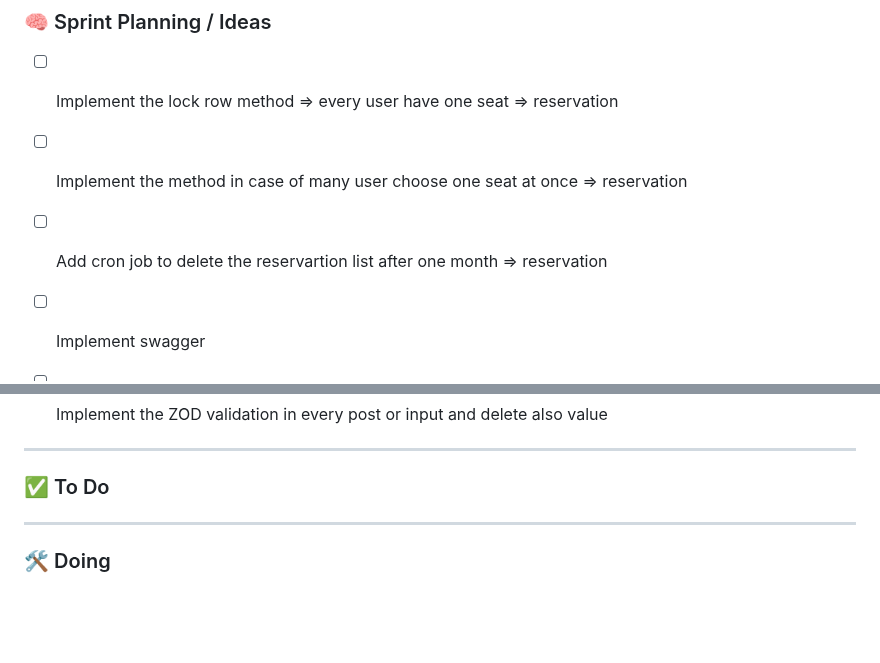
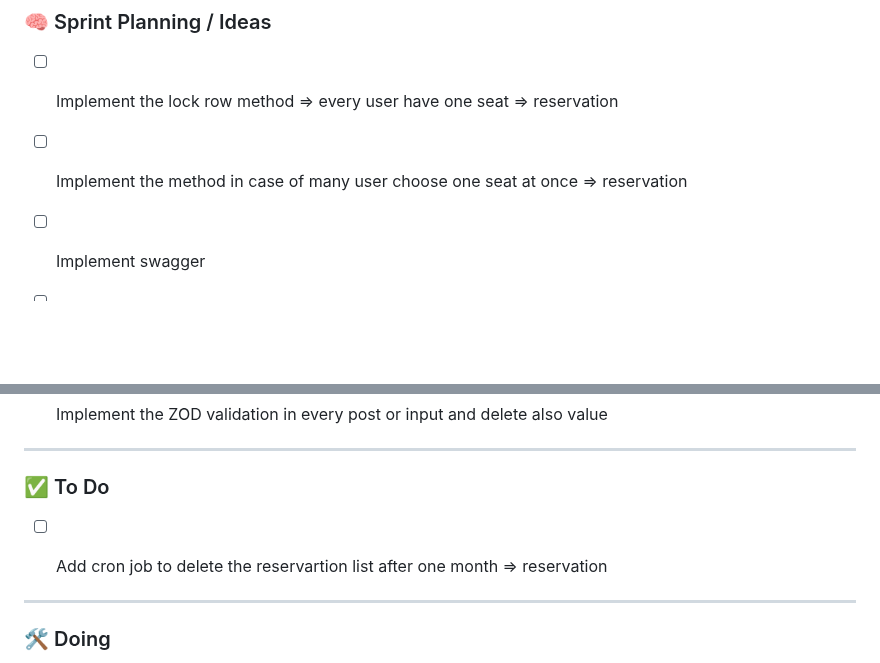
Before and after one commit to nasriblack/SoftBussBookingBack1.1, a Markdown page: README.md, 2 parts joined by grey strips. GitHub-like rendering; blank space fills up the shorter version.

Commit message:
todo the cron job

```diff
--- a/README.md
+++ b/README.md
@@ -2,7 +2,6 @@
 
 - [ ] Implement the lock row method => every user have one seat => reservation
 - [ ] Implement the method in case of many user choose one seat at once => reservation
-- [ ] Add cron job to delete the reservartion list after one month => reservation
 - [ ] Implement swagger
 - [ ] Implement the logique of an authentification more then one!
 - [ ] Implement the linting
@@ -32,6 +31,7 @@
 
 ### ✅ To Do
 
+- [ ] Add cron job to delete the reservartion list after one month => reservation
 
 
 
```
